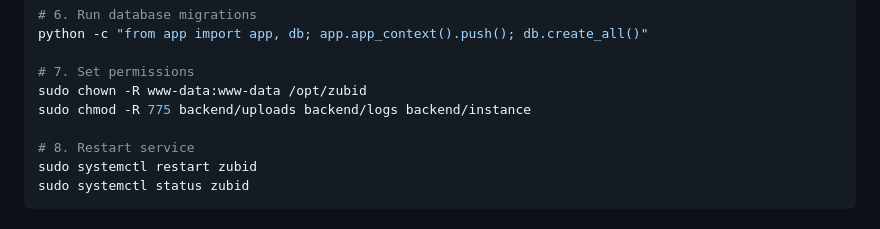
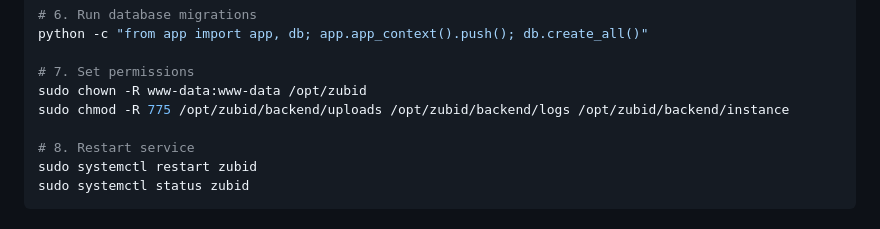
Before and after one commit to DLHDALUSH/zubid-2025, a Markdown page: PRODUCTION-DEPLOYMENT.md, the part around the change. Rendered like a GitHub page.

Commit message:
fix: Correct file paths in manual deployment permissions
- Fix chmod command to use full paths: /opt/zubid/backend/uploads
- Resolves 'No such file or directory' error in manual deployment
- Automated script already had correct variable-based paths

```diff
--- a/PRODUCTION-DEPLOYMENT.md
+++ b/PRODUCTION-DEPLOYMENT.md
@@ -74,7 +74,7 @@ python -c "from app import app, db; app.app_context().push(); db.create_all()"
 
 # 7. Set permissions
 sudo chown -R www-data:www-data /opt/zubid
-sudo chmod -R 775 backend/uploads backend/logs backend/instance
+sudo chmod -R 775 /opt/zubid/backend/uploads /opt/zubid/backend/logs /opt/zubid/backend/instance
 
 # 8. Restart service
 sudo systemctl restart zubid
```
